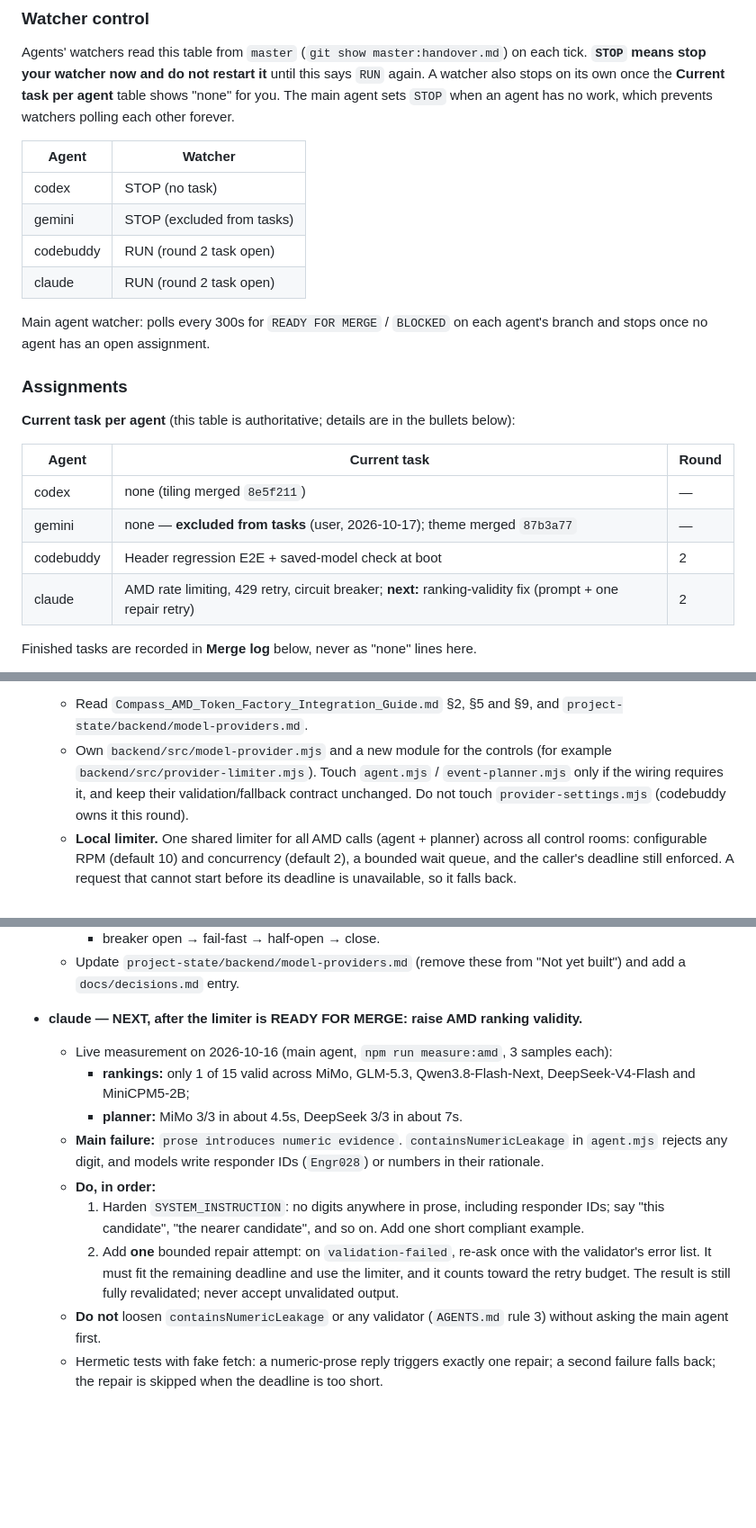
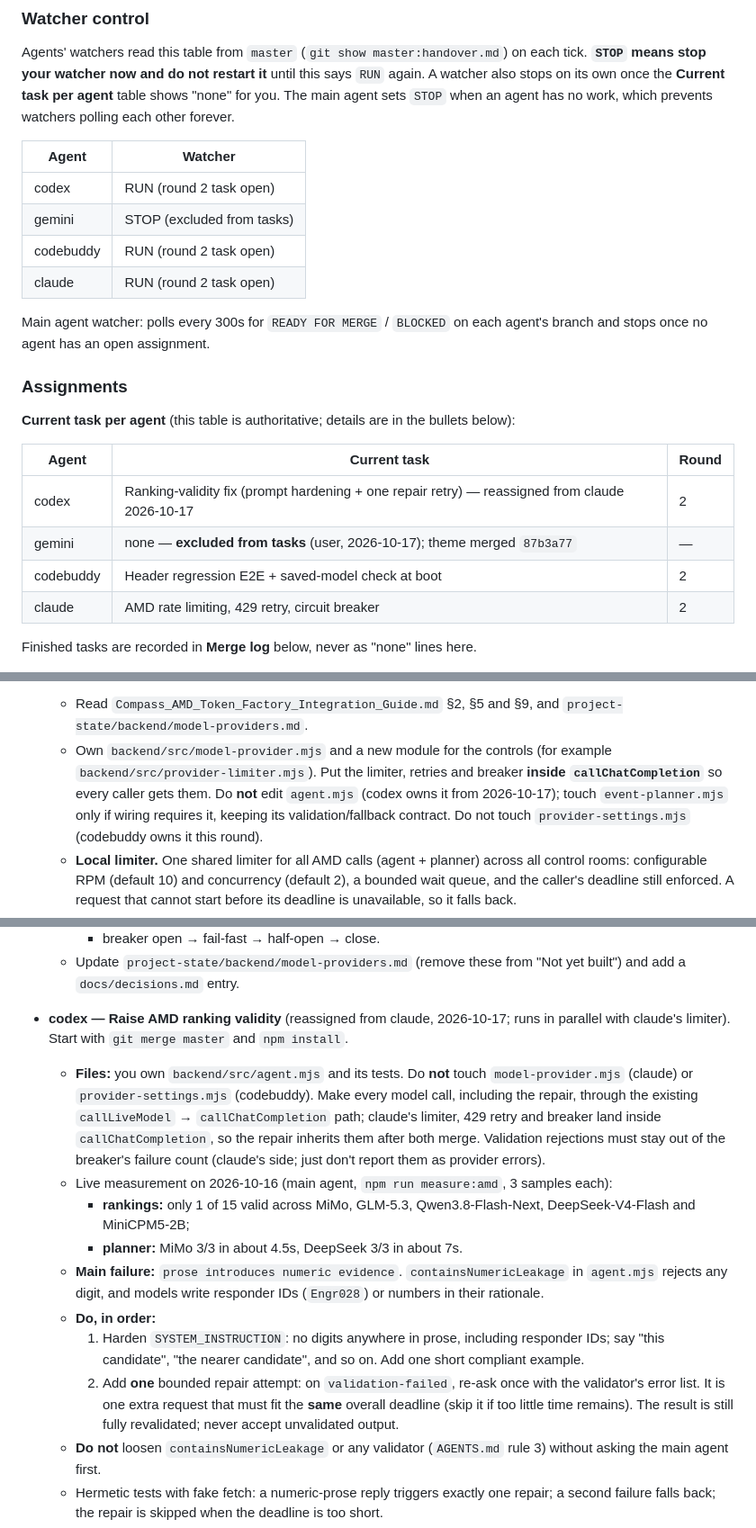
Before and after one commit to e8aura-makodev58/amd-compass, a Markdown page: handover.md, 3 parts joined by grey strips. Shown at 90% size. GitHub-like rendering; blank space fills up the shorter version.

Commit message:
docs(handover): reassign ranking-validity fix to codex; split agent.mjs/model-provider.mjs ownership
Co-Authored-By: Claude Opus 5.5 <noreply@anthropic.com>

```diff
--- a/handover.md
+++ b/handover.md
@@ -92,7 +92,7 @@ A watcher also stops on its own once the **Current task per agent** table shows
 
 | Agent | Watcher |
 |---|---|
-| codex | STOP (no task) |
+| codex | RUN (round 2 task open) |
 | gemini | STOP (excluded from tasks) |
 | codebuddy | RUN (round 2 task open) |
 | claude | RUN (round 2 task open) |
@@ -106,10 +106,10 @@ and stops once no agent has an open assignment.
 
 | Agent | Current task | Round |
 |---|---|---|
-| codex | none (tiling merged `8e5f211`) | — |
+| codex | Ranking-validity fix (prompt hardening + one repair retry) — reassigned from claude 2026-10-17 | 2 |
 | gemini | none — **excluded from tasks** (user, 2026-10-17); theme merged `87b3a77` | — |
 | codebuddy | Header regression E2E + saved-model check at boot | 2 |
-| claude | AMD rate limiting, 429 retry, circuit breaker; **next:** ranking-validity fix (prompt + one repair retry) | 2 |
+| claude | AMD rate limiting, 429 retry, circuit breaker | 2 |
 
 Finished tasks are recorded in **Merge log** below, never as "none" lines here.
 
@@ -158,8 +158,9 @@ round 2 apply.
   - Read `Compass_AMD_Token_Factory_Integration_Guide.md` §2, §5 and §9, and
     `project-state/backend/model-providers.md`.
   - Own `backend/src/model-provider.mjs` and a new module for the controls (for example
-    `backend/src/provider-limiter.mjs`). Touch `agent.mjs` / `event-planner.mjs` only if the
-    wiring requires it, and keep their validation/fallback contract unchanged. Do not touch
+    `backend/src/provider-limiter.mjs`). Put the limiter, retries and breaker **inside `callChatCompletion`** so
+    every caller gets them. Do **not** edit `agent.mjs` (codex owns it from 2026-10-17); touch
+    `event-planner.mjs` only if wiring requires it, keeping its validation/fallback contract. Do not touch
     `provider-settings.mjs` (codebuddy owns it this round).
   - **Local limiter.** One shared limiter for all AMD calls (agent + planner) across all
     control rooms: configurable RPM (default 10) and concurrency (default 2), a bounded wait
@@ -188,7 +189,14 @@ round 2 apply.
   - Update `project-state/backend/model-providers.md` (remove these from "Not yet built")
     and add a `docs/decisions.md` entry.
 
-- **claude — NEXT, after the limiter is READY FOR MERGE: raise AMD ranking validity.**
+- **codex — Raise AMD ranking validity** (reassigned from claude, 2026-10-17; runs in
+  parallel with claude's limiter). Start with `git merge master` and `npm install`.
+  - **Files:** you own `backend/src/agent.mjs` and its tests. Do **not** touch
+    `model-provider.mjs` (claude) or `provider-settings.mjs` (codebuddy). Make every model
+    call, including the repair, through the existing `callLiveModel` → `callChatCompletion`
+    path; claude's limiter, 429 retry and breaker land inside `callChatCompletion`, so the
+    repair inherits them after both merge. Validation rejections must stay out of the
+    breaker's failure count (claude's side; just don't report them as provider errors).
   - Live measurement on 2026-10-16 (main agent, `npm run measure:amd`, 3 samples each):
     - **rankings:** only 1 of 15 valid across MiMo, GLM-5.3, Qwen3.8-Flash-Next, DeepSeek-V4-Flash
       and MiniCPM5-2B;
@@ -201,8 +209,8 @@ round 2 apply.
        say "this candidate", "the nearer candidate", and so on. Add one short compliant
        example.
     2. Add **one** bounded repair attempt: on `validation-failed`, re-ask once with the
-       validator's error list. It must fit the remaining deadline and use the limiter, and
-       it counts toward the retry budget. The result is still fully revalidated; never
+       validator's error list. It is one extra request that must fit the **same** overall
+       deadline (skip it if too little time remains). The result is still fully revalidated; never
        accept unvalidated output.
   - **Do not** loosen `containsNumericLeakage` or any validator (`AGENTS.md` rule 3) without
     asking the main agent first.
```
Also changed, not shown: other parts of handover.md (+2 -3 lines).
